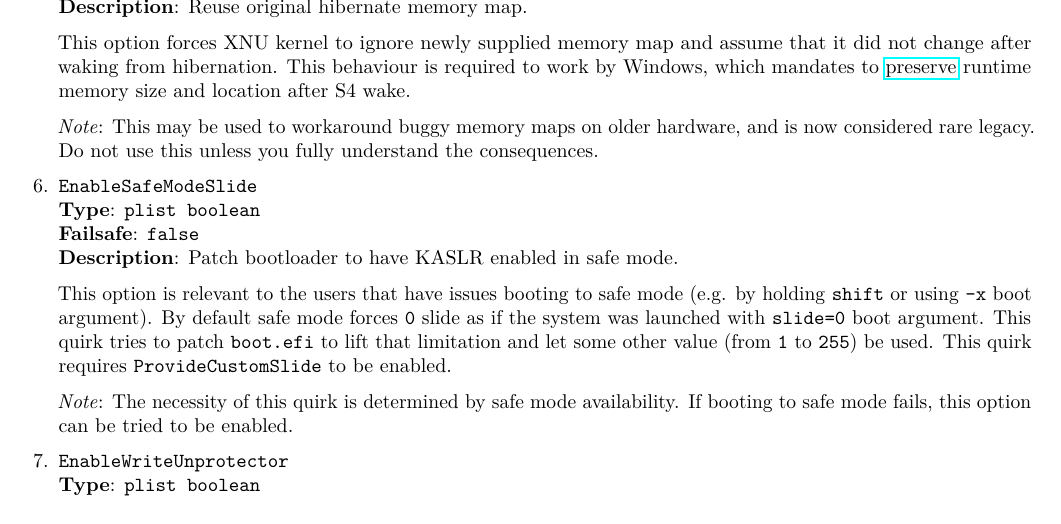
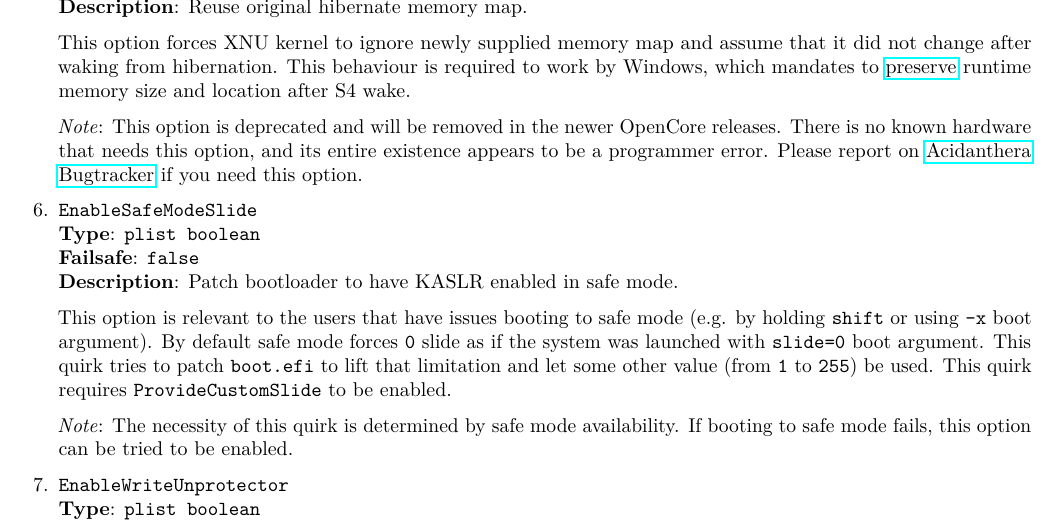
Before and after one commit to acidanthera/OpenCorePkg, a LaTeX document (Docs/Configuration.tex): part of page 17 of 54, cut so that both start at the same text. The pictures show the PDF file Docs/Configuration.pdf that the author committed with the source.

Commit message:
Docs: Deprecated `DiscardHibernateMap`, which is now scheduled for removal

```diff
--- a/Docs/Configuration.tex
+++ b/Docs/Configuration.tex
@@ -1243,9 +1243,10 @@ To view their current state use \texttt{pmset -g} command in Terminal.
   \href{https://docs.microsoft.com/en-us/windows-hardware/design/device-experiences/oem-uefi#hibernation-state-s4-transition-requirements}{preserve}
   runtime memory size and location after S4 wake.
 
-  \emph{Note}: This may be used to workaround buggy memory maps on older hardware,
-  and is now considered rare legacy. Do not use this unless you fully understand
-  the consequences.
+  \emph{Note}: This option is deprecated and will be removed in the newer OpenCore
+  releases. There is no known hardware that needs this option, and its entire existence
+  appears to be a programmer error. Please report on
+  \href{https://github.com/acidanthera/bugtracker}{Acidanthera Bugtracker} if you need this option.
 
 \item
   \texttt{EnableSafeModeSlide}\\
```
Also changed, not shown: Docs/Differences/Differences.tex (+6 -3 lines), Changelog.md, Docs/Configuration.pdf, Docs/Differences/Differences.pdf.
